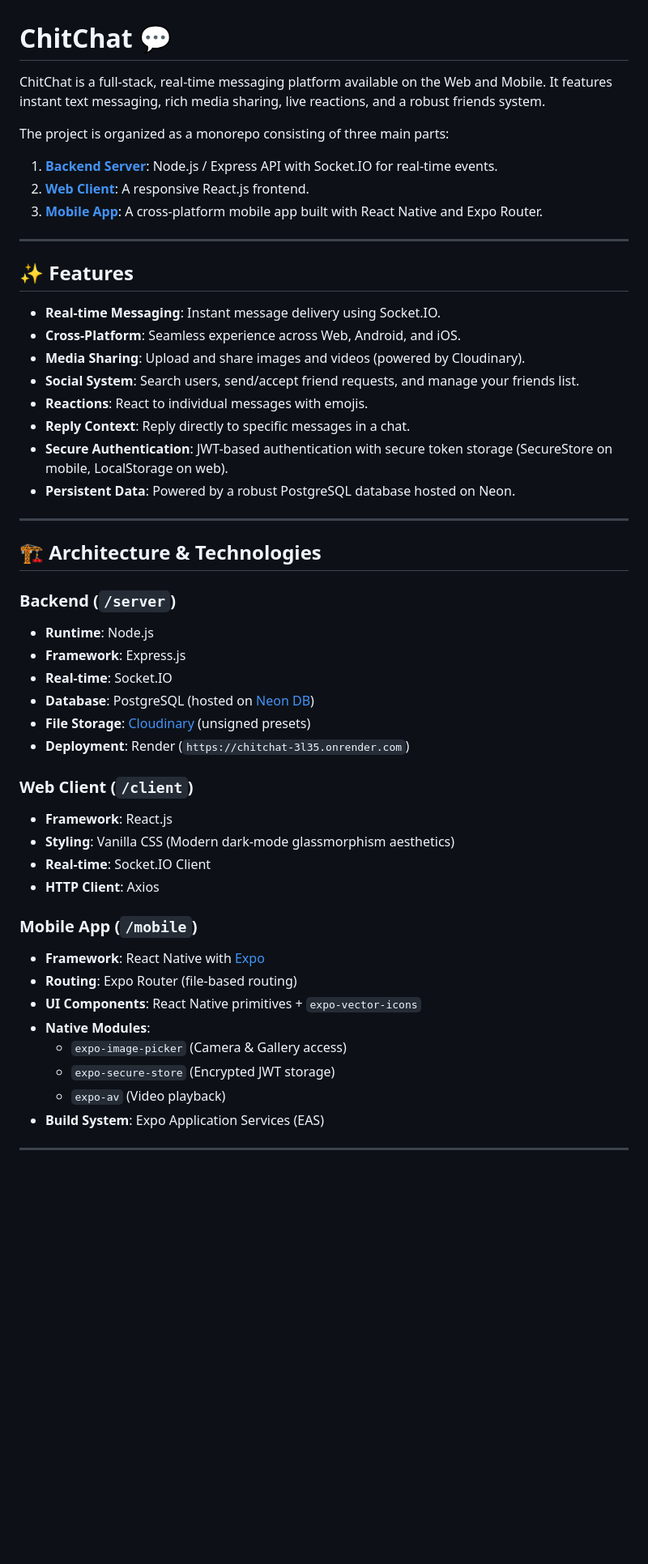
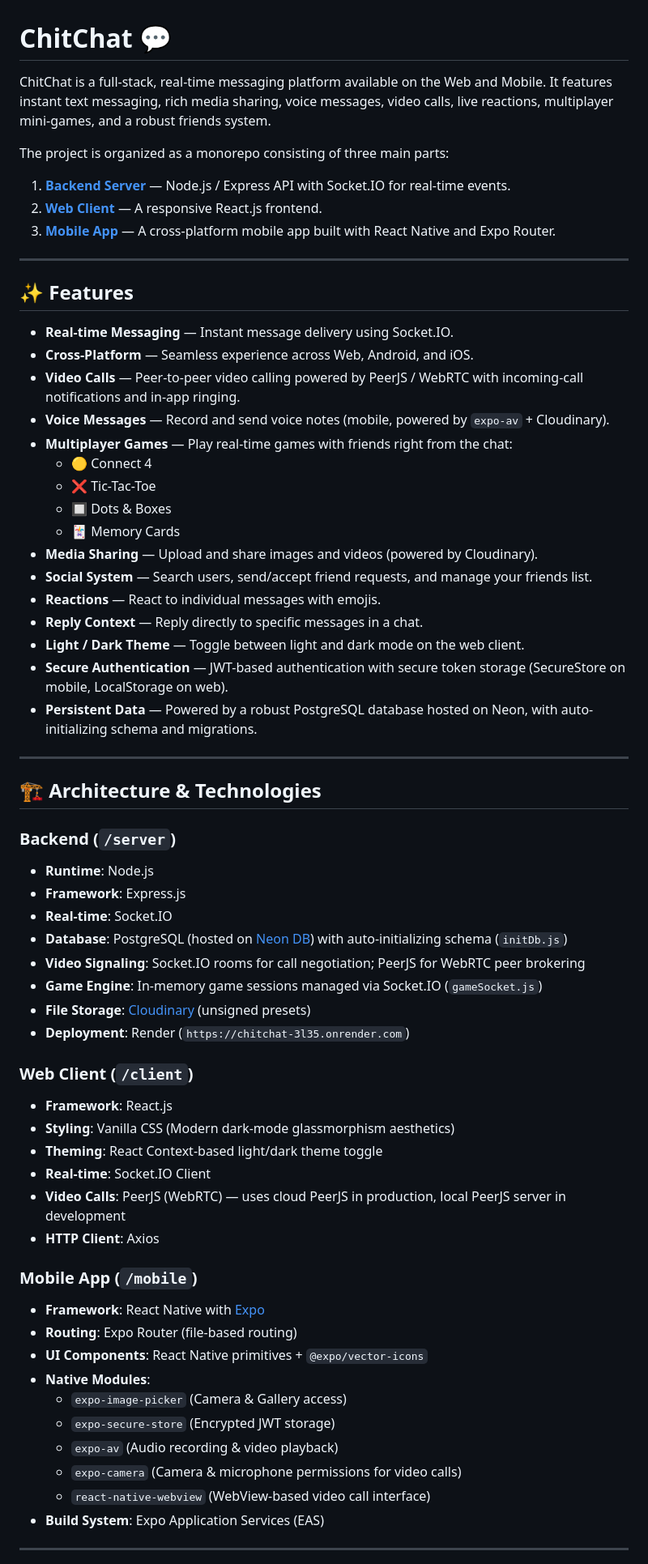
Before and after one commit to Smitvd22/ChitChat, a Markdown page: README.md, the part around one of its changes. Shown at 81% size. GitHub-like rendering; blank space fills up the shorter version.

```diff
--- a/README.md
+++ b/README.md
@@ -1,24 +1,32 @@
 # ChitChat 💬
 
-ChitChat is a full-stack, real-time messaging platform available on the Web and Mobile. It features instant text messaging, rich media sharing, live reactions, and a robust friends system.
+ChitChat is a full-stack, real-time messaging platform available on the Web and Mobile. It features instant text messaging, rich media sharing, voice messages, video calls, live reactions, multiplayer mini-games, and a robust friends system.
 
 The project is organized as a monorepo consisting of three main parts:
-1. **[Backend Server](./server)**: Node.js / Express API with Socket.IO for real-time events.
-2. **[Web Client](./client)**: A responsive React.js frontend.
-3. **[Mobile App](./mobile)**: A cross-platform mobile app built with React Native and Expo Router.
+1. **[Backend Server](./server)** — Node.js / Express API with Socket.IO for real-time events.
+2. **[Web Client](./client)** — A responsive React.js frontend.
+3. **[Mobile App](./mobile)** — A cross-platform mobile app built with React Native and Expo Router.
 
 ---
 
 ## ✨ Features
 
-- **Real-time Messaging**: Instant message delivery using Socket.IO.
-- **Cross-Platform**: Seamless experience across Web, Android, and iOS.
-- **Media Sharing**: Upload and share images and videos (powered by Cloudinary).
-- **Social System**: Search users, send/accept friend requests, and manage your friends list.
-- **Reactions**: React to individual messages with emojis.
-- **Reply Context**: Reply directly to specific messages in a chat.
-- **Secure Authentication**: JWT-based authentication with secure token storage (SecureStore on mobile, LocalStorage on web).
-- **Persistent Data**: Powered by a robust PostgreSQL database hosted on Neon.
+- **Real-time Messaging** — Instant message delivery using Socket.IO.
+- **Cross-Platform** — Seamless experience across Web, Android, and iOS.
+- **Video Calls** — Peer-to-peer video calling powered by PeerJS / WebRTC with incoming-call notifications and in-app ringing.
+- **Voice Messages** — Record and send voice notes (mobile, powered by `expo-av` + Cloudinary).
+- **Multiplayer Games** — Play real-time games with friends right from the chat:
+  - 🟡 Connect 4
+  - ❌ Tic-Tac-Toe
+  - 🔲 Dots & Boxes
+  - 🃏 Memory Cards
+- **Media Sharing** — Upload and share images and videos (powered by Cloudinary).
+- **Social System** — Search users, send/accept friend requests, and manage your friends list.
+- **Reactions** — React to individual messages with emojis.
+- **Reply Context** — Reply directly to specific messages in a chat.
+- **Light / Dark Theme** — Toggle between light and dark mode on the web client.
+- **Secure Authentication** — JWT-based authentication with secure token storage (SecureStore on mobile, LocalStorage on web).
+- **Persistent Data** — Powered by a robust PostgreSQL database hosted on Neon, with auto-initializing schema and migrations.
 
 ---
 
@@ -28,24 +36,30 @@ The project is organized as a monorepo consisting of three main parts:
 - **Runtime**: Node.js
 - **Framework**: Express.js
 - **Real-time**: Socket.IO
-- **Database**: PostgreSQL (hosted on [Neon DB](https://neon.tech/))
+- **Database**: PostgreSQL (hosted on [Neon DB](https://neon.tech/)) with auto-initializing schema (`initDb.js`)
+- **Video Signaling**: Socket.IO rooms for call negotiation; PeerJS for WebRTC peer brokering
+- **Game Engine**: In-memory game sessions managed via Socket.IO (`gameSocket.js`)
 - **File Storage**: [Cloudinary](https://cloudinary.com/) (unsigned presets)
 - **Deployment**: Render (`https://chitchat-3l35.onrender.com`)
 
 ### Web Client (`/client`)
 - **Framework**: React.js
 - **Styling**: Vanilla CSS (Modern dark-mode glassmorphism aesthetics)
+- **Theming**: React Context-based light/dark theme toggle
 - **Real-time**: Socket.IO Client
+- **Video Calls**: PeerJS (WebRTC) — uses cloud PeerJS in production, local PeerJS server in development
 - **HTTP Client**: Axios
 
 ### Mobile App (`/mobile`)
 - **Framework**: React Native with [Expo](https://expo.dev/)
 - **Routing**: Expo Router (file-based routing)
-- **UI Components**: React Native primitives + `expo-vector-icons`
+- **UI Components**: React Native primitives + `@expo/vector-icons`
 - **Native Modules**:
   - `expo-image-picker` (Camera & Gallery access)
   - `expo-secure-store` (Encrypted JWT storage)
-  - `expo-av` (Video playback)
+  - `expo-av` (Audio recording & video playback)
+  - `expo-camera` (Camera & microphone permissions for video calls)
+  - `react-native-webview` (WebView-based video call interface)
 - **Build System**: Expo Application Services (EAS)
 
 ---
```
Also changed, not shown: other parts of README.md (+48 -3 lines).
